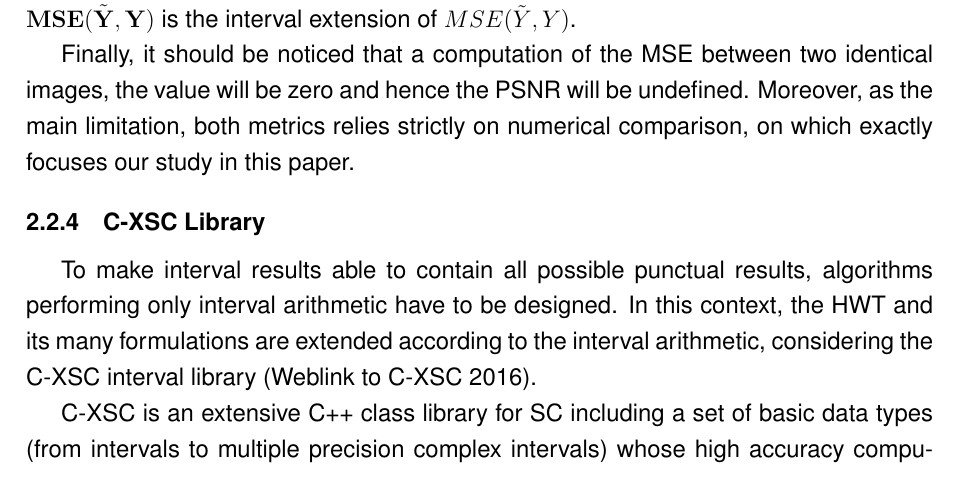
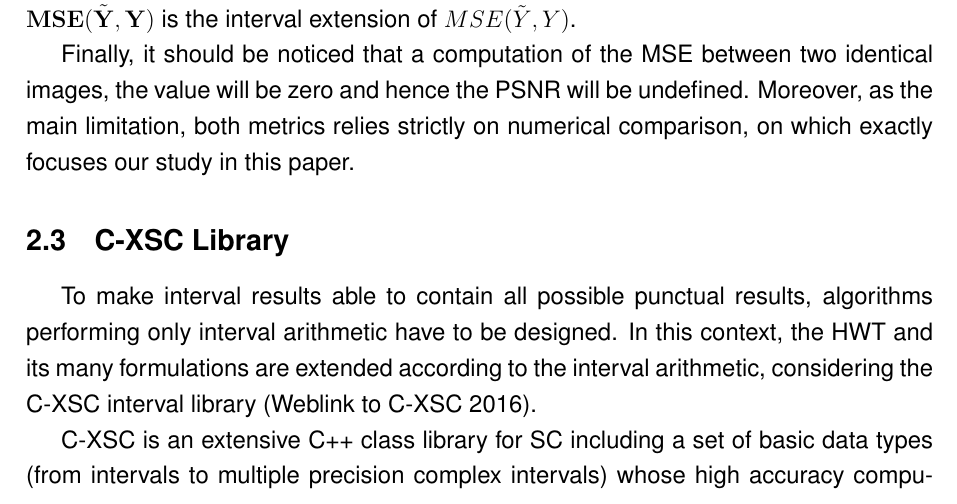
Before and after one commit to fireapache/Grad-Thesis, a LaTeX thesis (monografia.tex): part of page 13 of 50, cut so that both start at the same text. Compiled offline with pdfLaTeX; the source files are stored in an older character set and shown here as Unicode; a missing bibliography style is replaced by a similar one.

Commit message:
Making C-XSC section instead of subsection

```diff
--- a/monografia.tex
+++ b/monografia.tex
@@ -299,7 +299,7 @@ when $[MAX_I,MAX_I]$ denotes the degenerate interval obtained by $MAX_I$ and $\m
 Finally, it should be noticed that a computation of the MSE between two identical images, the value will be zero and hence the PSNR will be undefined. Moreover, as the main limitation, both metrics relies strictly on numerical comparison, on which  exactly focuses our study in this paper.
 
 
-\subsection{C-XSC Library} \label{sec:intext}
+\section{C-XSC Library} \label{sec:intext}
 
 To make interval results able to contain all possible punctual results, algorithms performing only interval arithmetic have to be designed. In this context, the HWT and its many formulations are extended according to the interval arithmetic, considering the C-XSC interval library~\cite{cxsclink}.
 
```
Also changed, not shown: monografia.pdf.
